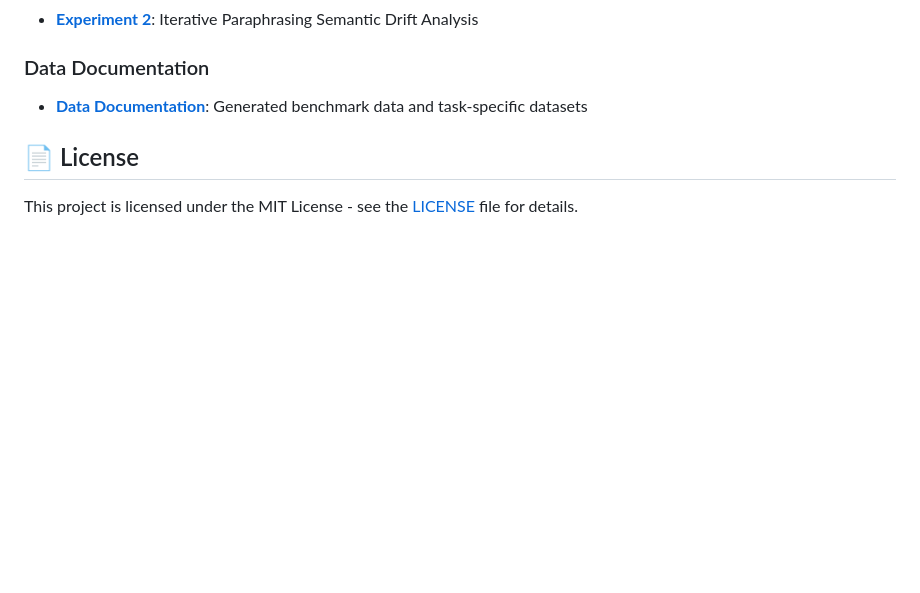
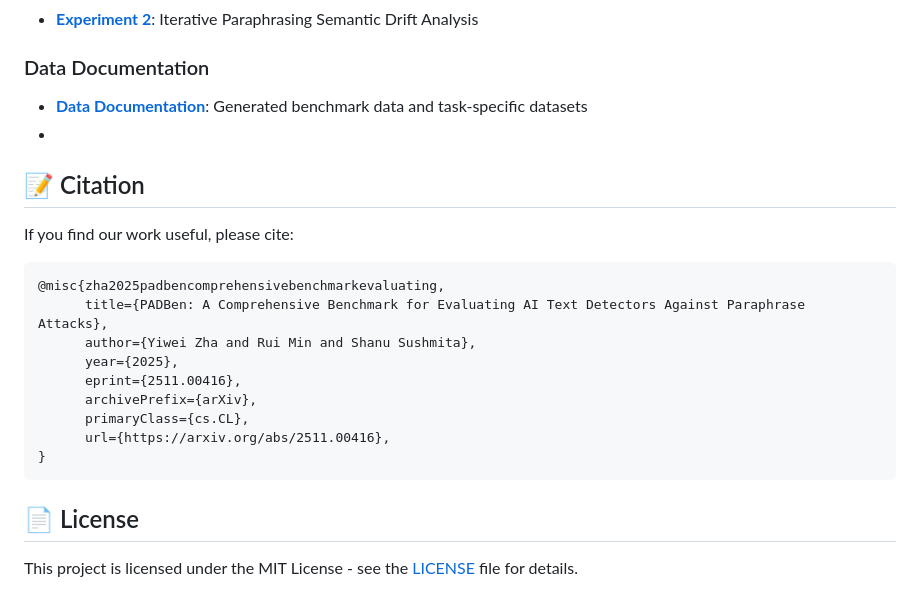
Before and after one commit to JonathanZha47/PadBen-Paraphrase-Attack-Benchmark, a Markdown page: README.md, the part around the change. Rendered like a GitHub page; blank space fills up the shorter version.

````diff
--- a/README.md
+++ b/README.md
@@ -260,6 +260,20 @@ Utilities for preparing and formatting data for different task types.
 ### Data Documentation
 
 - **[Data Documentation](data/README.md)**: Generated benchmark data and task-specific datasets
+-
+## 📝 Citation
+If you find our work useful, please cite:
+```
+@misc{zha2025padbencomprehensivebenchmarkevaluating,
+      title={PADBen: A Comprehensive Benchmark for Evaluating AI Text Detectors Against Paraphrase Attacks},
+      author={Yiwei Zha and Rui Min and Shanu Sushmita},
+      year={2025},
+      eprint={2511.00416},
+      archivePrefix={arXiv},
+      primaryClass={cs.CL},
+      url={https://arxiv.org/abs/2511.00416},
+}
+```
 
 ## 📄 License
 
````
